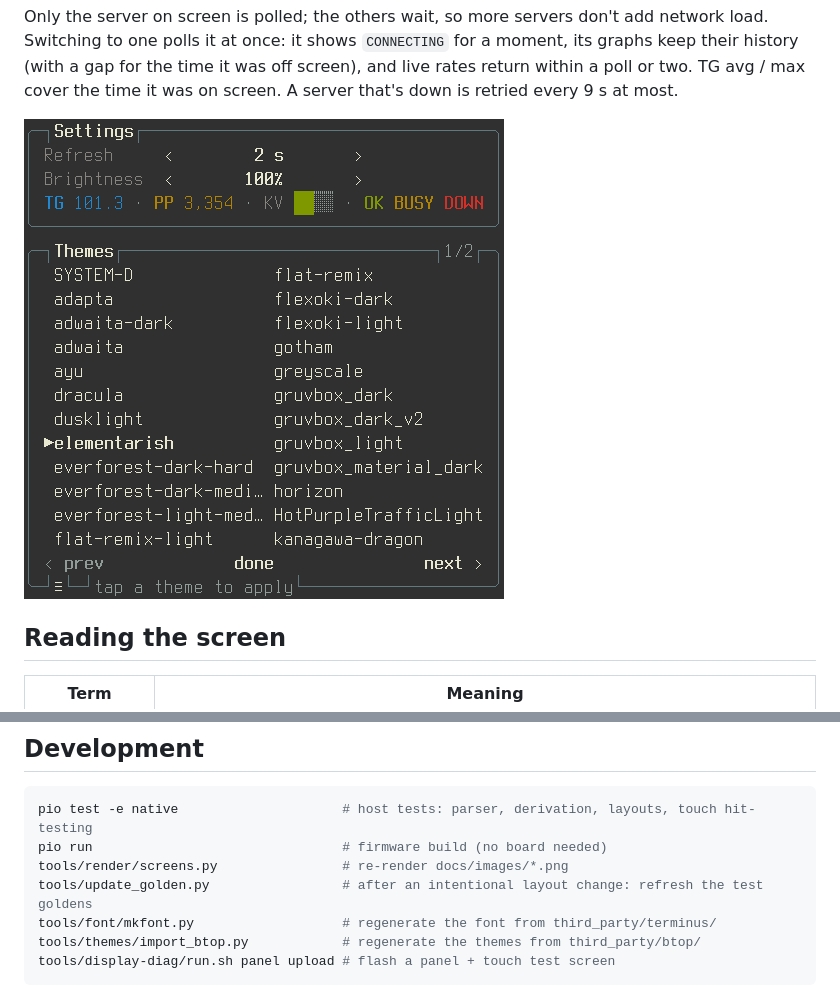
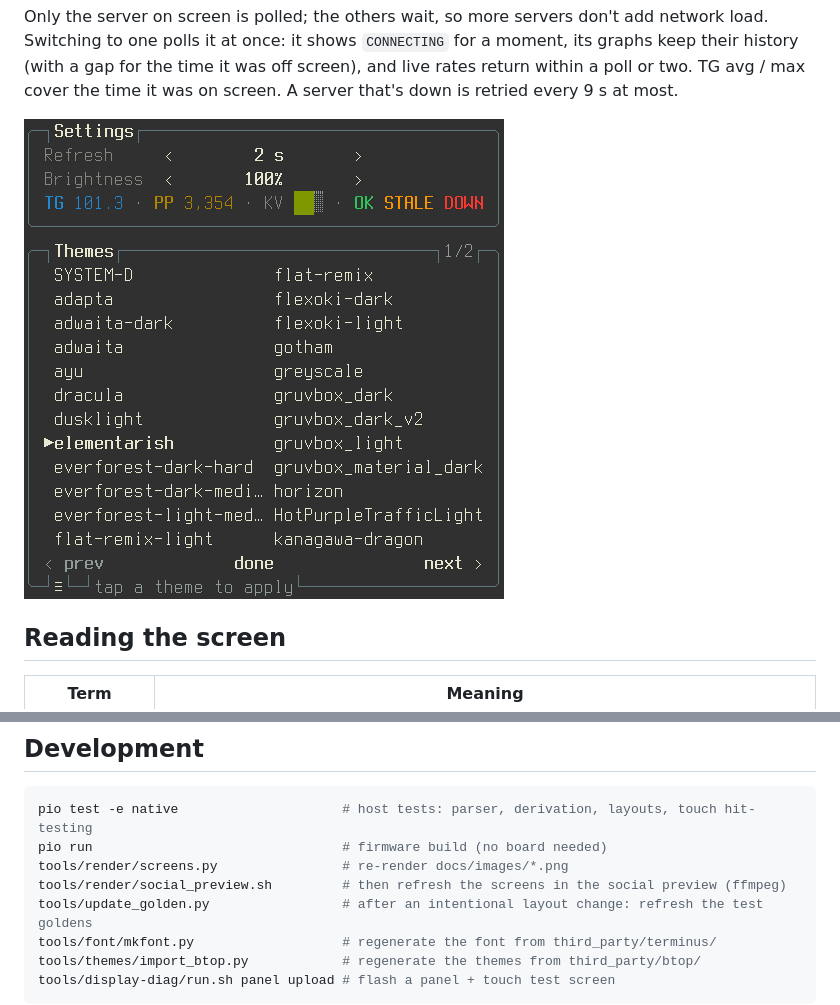
Before and after one commit to dicksondickson/system-d-monitor, a Markdown page: README.md, 2 parts joined by grey strips. Rendered like a GitHub page; pictures changed too: docs/images/settings.png.

Commit message:
Screenshots and social preview with the fixed state colours; social_preview.sh
Co-Authored-By: Claude Opus 5.5 <noreply@anthropic.com>

```diff
--- a/README.md
+++ b/README.md
@@ -251,6 +251,7 @@ GPU server(s) ── HTTP /metrics every N s ──▶ one poller task per serve
 pio test -e native                     # host tests: parser, derivation, layouts, touch hit-testing
 pio run                                # firmware build (no board needed)
 tools/render/screens.py                # re-render docs/images/*.png
+tools/render/social_preview.sh         # then refresh the screens in the social preview (ffmpeg)
 tools/update_golden.py                 # after an intentional layout change: refresh the test goldens
 tools/font/mkfont.py                   # regenerate the font from third_party/terminus/
 tools/themes/import_btop.py            # regenerate the themes from third_party/btop/
```
Also changed, not shown: docs/images/graphs.png, docs/images/overview.png, docs/images/social-preview.png, docs/images/themes.png, 1 other file.
